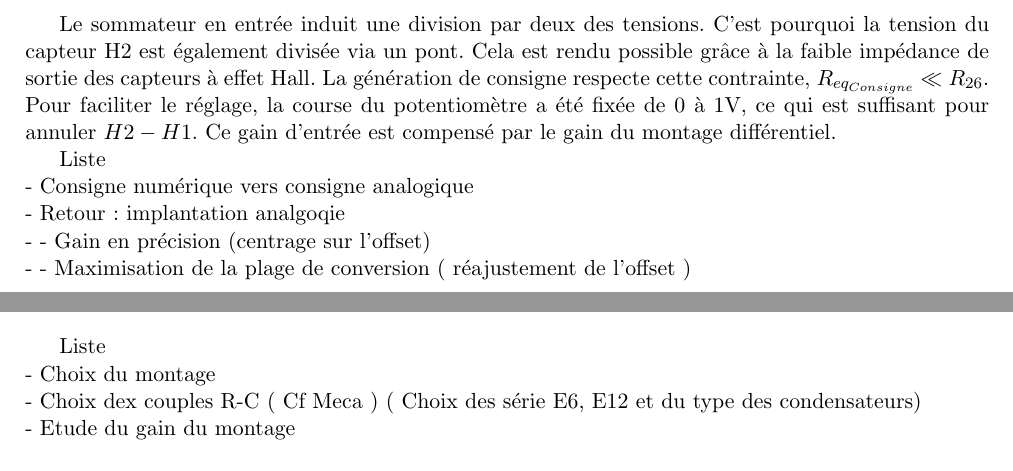
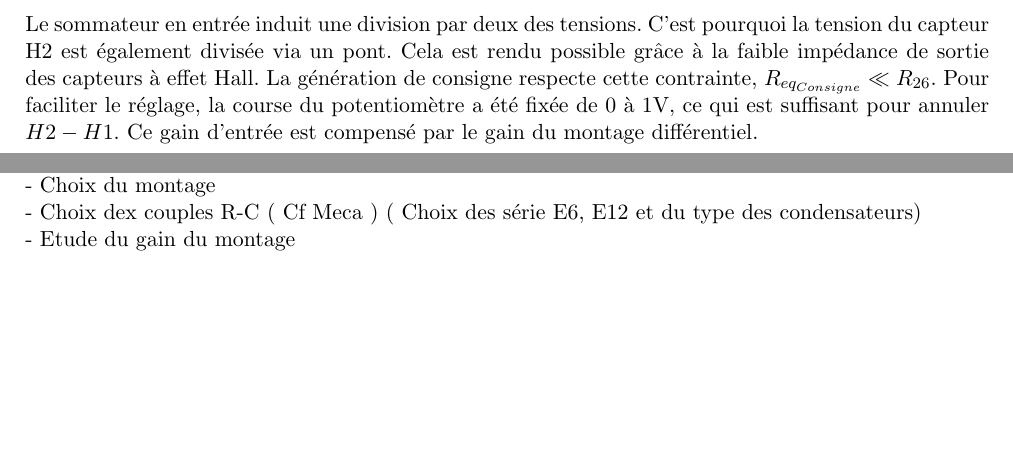
Before and after one commit to Kyklas/projet-plury-4eii-2012, a LaTeX document (Rapports/SolutionAnalogique.tex): two parts of pages 3 and 4 of 7, joined at a grey line, cut so that both start at the same text, the shorter picture padded with empty space. Compiled offline with pdfLaTeX; a LaTeX package or settings file that is missing is left out.

Commit message:
Finalisation de la partie differentiel

```diff
--- a/Rapports/SolutionAnalogique.tex
+++ b/Rapports/SolutionAnalogique.tex
@@ -112,10 +112,3 @@ Le sommateur en entrée induit une division par deux des tensions. C'est pourquo
-\end{figure}
-
-Liste
-\\- Consigne numérique vers consigne analogique
-\\- Retour : implantation analgoqie
-\\- - Gain en précision (centrage sur l'offset)
-\\- - Maximisation de la plage de conversion ( réajustement de l'offset )
 
 
 %%%%%%%%%%%%%%%%%%%%%%%%%%%%%%%%%%%%%%%%%%%%%%%%%%%%%%%%%%%%%%%%%%%%%%%%%%%%%%%
```
Also changed, not shown: Rapports/SolutionAnalogique/AmpInstCons.pdf (added), Rapports/SolutionAnalogique/AmpInstCons.png (deleted), Rapports/SolutionAnalogique.tex (14 more changed lines), 1 other file.
